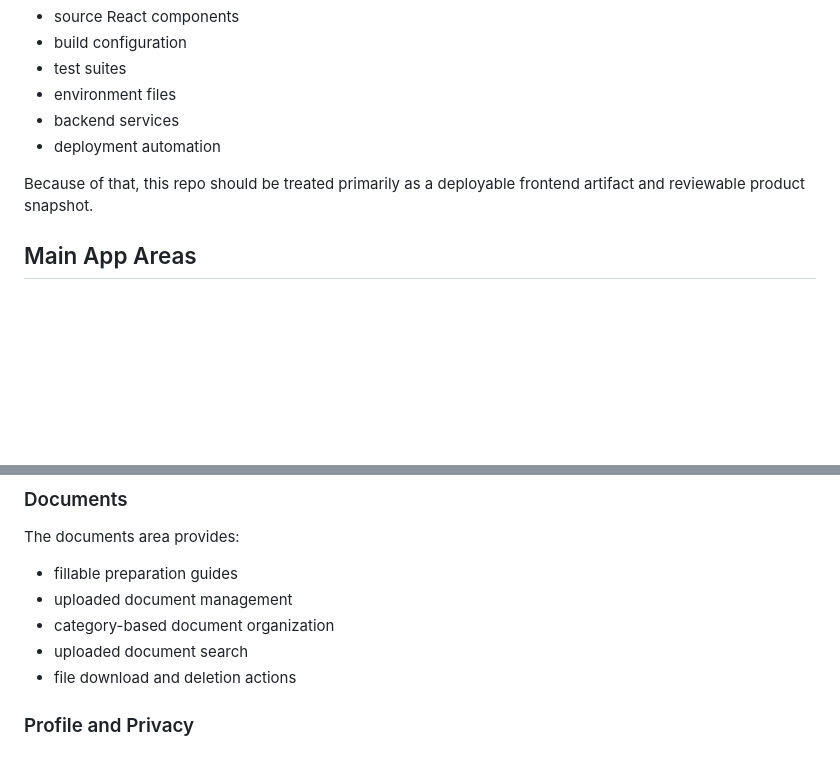
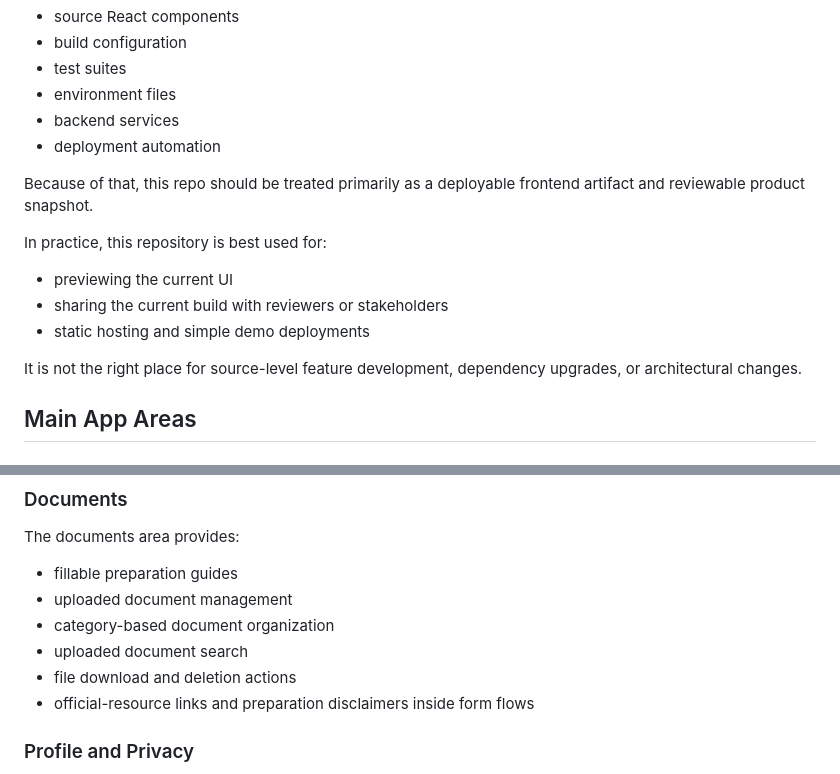
Before and after one commit to deepti-96/TouchDown, a Markdown page: README.md, 2 parts joined by grey strips. Drawn GitHub-style; blank space fills up the shorter version.

Commit message:
Document artifact usage more clearly

```diff
--- a/README.md
+++ b/README.md
@@ -50,6 +50,14 @@ This is not the original development repository. It does not currently include:
 
 Because of that, this repo should be treated primarily as a deployable frontend artifact and reviewable product snapshot.
 
+In practice, this repository is best used for:
+
+- previewing the current UI
+- sharing the current build with reviewers or stakeholders
+- static hosting and simple demo deployments
+
+It is not the right place for source-level feature development, dependency upgrades, or architectural changes.
+
 ## Main App Areas
 
 ### Authentication
@@ -79,6 +87,7 @@ The documents area provides:
 - category-based document organization
 - uploaded document search
 - file download and deletion actions
+- official-resource links and preparation disclaimers inside form flows
 
 ### Profile and Privacy
 
```
